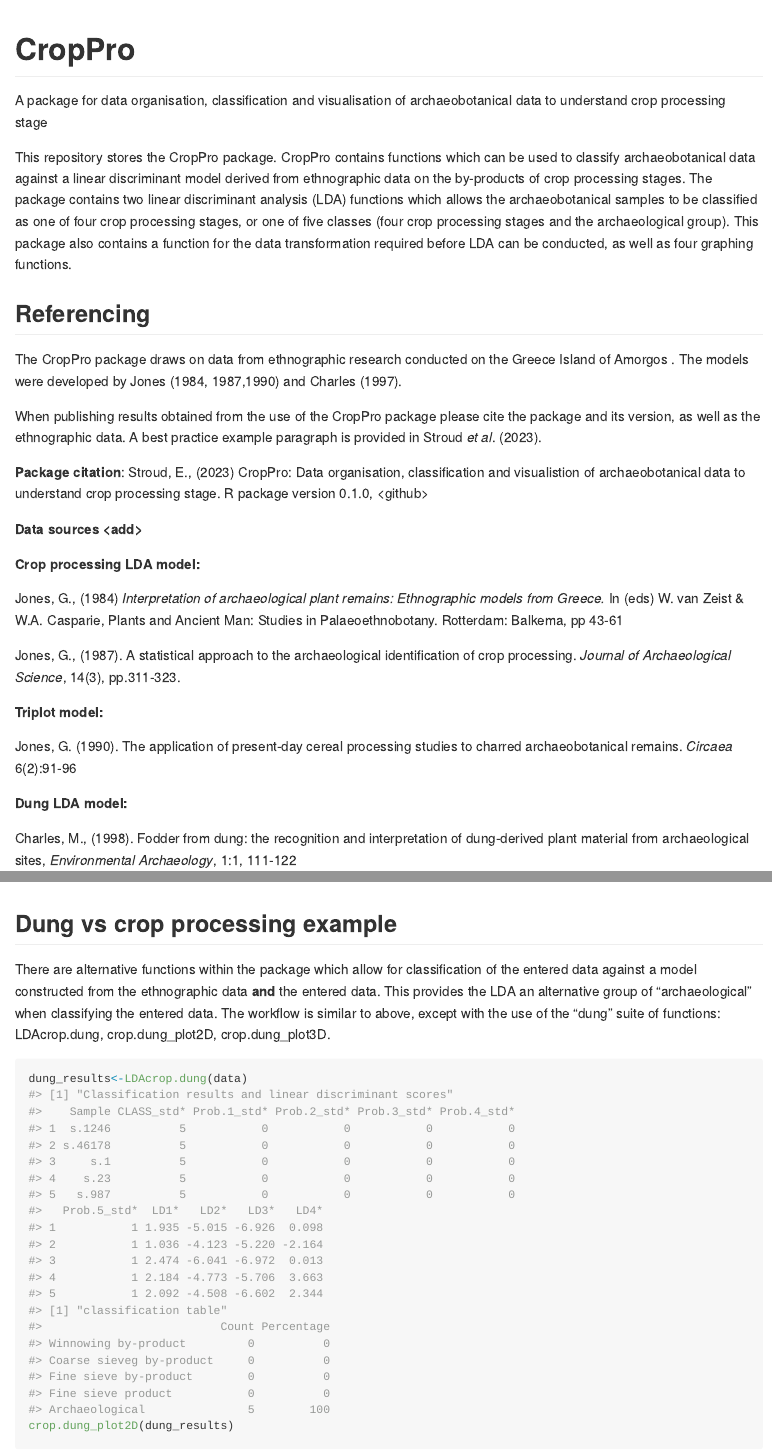
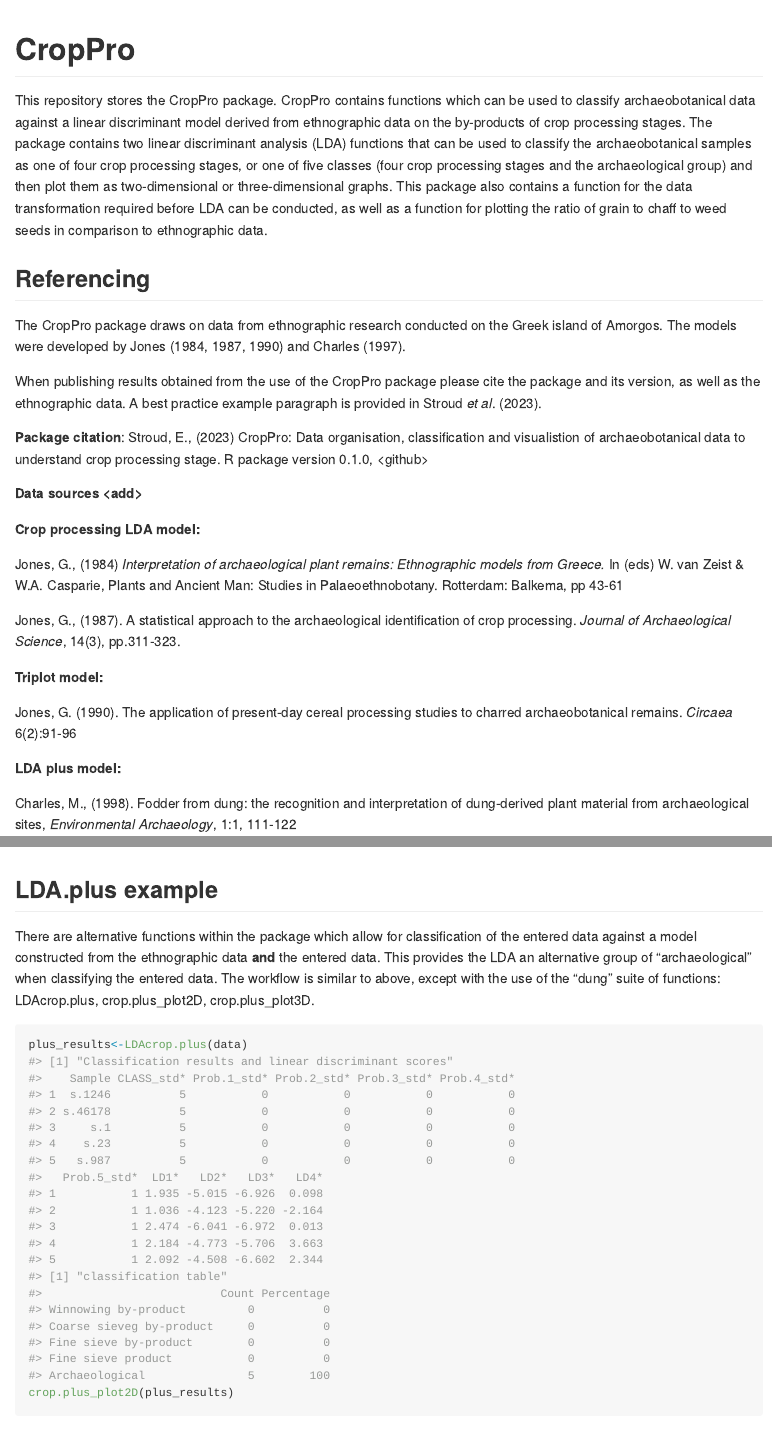
Before and after one commit to CropPro-package/CropPro, an R Markdown document (README.Rmd): the page in a window 1100 px wide, from its top, and a second part further down, joined at a grey line. The pictures show the output file README.md that the author committed with the source, drawn offline in the style of GitHub.

Commit message:
Rename crop.dung to crop.plus

````diff
--- a/README.Rmd
+++ b/README.Rmd
@@ -15,17 +15,15 @@
 
 # CropPro
 
-A package for data organisation, classification and visualisation of archaeobotanical data to understand crop processing stage
-
 <!-- badges: start -->
 
 <!-- badges: end -->
 
-This repository stores the CropPro package. CropPro contains functions which can be used to classify archaeobotanical data against a linear discriminant model derived from ethnographic data on the by-products of crop processing stages. The package contains two linear discriminant analysis (LDA) functions which allows the archaeobotanical samples to be classified as one of four crop processing stages, or one of five classes (four crop processing stages and the archaeological group). This package also contains a function for the data transformation required before LDA can be conducted, as well as four graphing functions.
+This repository stores the CropPro package. CropPro contains functions which can be used to classify archaeobotanical data against a linear discriminant model derived from ethnographic data on the by-products of crop processing stages. The package contains two linear discriminant analysis (LDA) functions that can be used to classify the archaeobotanical samples as one of four crop processing stages, or one of five classes (four crop processing stages and the archaeological group) and then plot them as two-dimensional or three-dimensional graphs. This package also contains a function for the data transformation required before LDA can be conducted, as well as a function for plotting the ratio of grain to chaff to weed seeds in comparison to ethnographic data.
 
 ## Referencing
 
-The CropPro package draws on data from ethnographic research conducted on the Greece Island of Amorgos . The models were developed by Jones (1984, 1987,1990) and Charles (1997).
+The CropPro package draws on data from ethnographic research conducted on the Greek island of Amorgos. The models were developed by Jones (1984, 1987, 1990) and Charles (1997).
 
 When publishing results obtained from the use of the CropPro package please cite the package and its version, as well as the ethnographic data. A best practice example paragraph is provided in Stroud *et al*. (2023).
 
@@ -43,7 +41,7 @@
 
 Jones, G. (1990). The application of present-day cereal processing studies to charred archaeobotanical remains. *Circaea* 6(2):91-96
 
-**Dung LDA model:**
+**LDA plus model:**
 
 Charles, M., (1998). Fodder from dung: the recognition and interpretation of dung-derived plant material from archaeological sites, *Environmental Archaeology*, 1:1, 111-122
 
@@ -102,10 +100,10 @@
 
 ![](man/figures/3dAnimatedScatterplot.gif)
 
-## Dung vs crop processing example
+## LDA.plus example
 
-There are alternative functions within the package which allow for classification of the entered data against a model constructed from the ethnographic data **and** the entered data. This provides the LDA an alternative group of "archaeological" when classifying the entered data. The workflow is similar to above, except with the use of the "dung" suite of functions: LDAcrop.dung, crop.dung_plot2D, crop.dung_plot3D.
+There are alternative functions within the package which allow for classification of the entered data against a model constructed from the ethnographic data **and** the entered data. This provides the LDA an alternative group of "archaeological" when classifying the entered data. The workflow is similar to above, except with the use of the "dung" suite of functions: LDAcrop.plus, crop.plus_plot2D, crop.plus_plot3D.
 
 ```{r}
-dung_results<-LDAcrop.dung(data)
-crop.dung_plot2D(dung_results)
+plus_results<-LDAcrop.plus(data)
+crop.plus_plot2D(plus_results)
````
Also changed, not shown: R/LDAcrop.plus.R (renamed from R/LDAcrop.dung.R, +1 -1 lines), R/crop.plus_plot2D.R (renamed from R/crop.dung_plot2D.R, +1 -1 lines), R/crop.plus_plot3D.R (renamed from R/crop.dung_plot3D.R, +1 -1 lines), R/crop.triplot.R (+4 -4 lines), README.md, README.Rmd (4 more changed lines), 9 other files.
